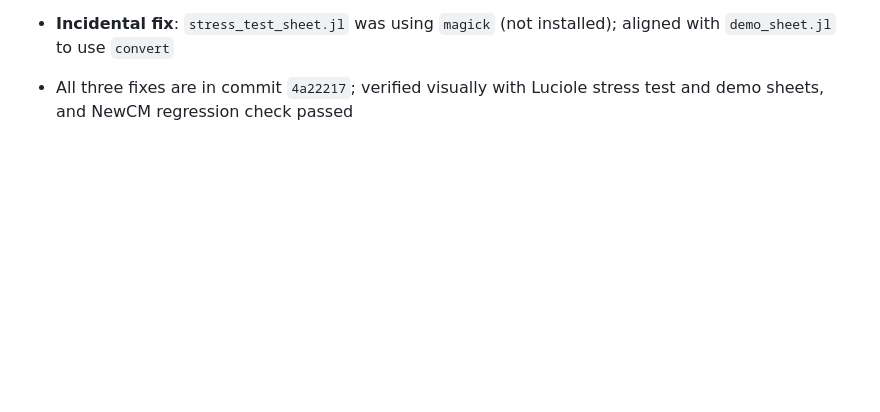
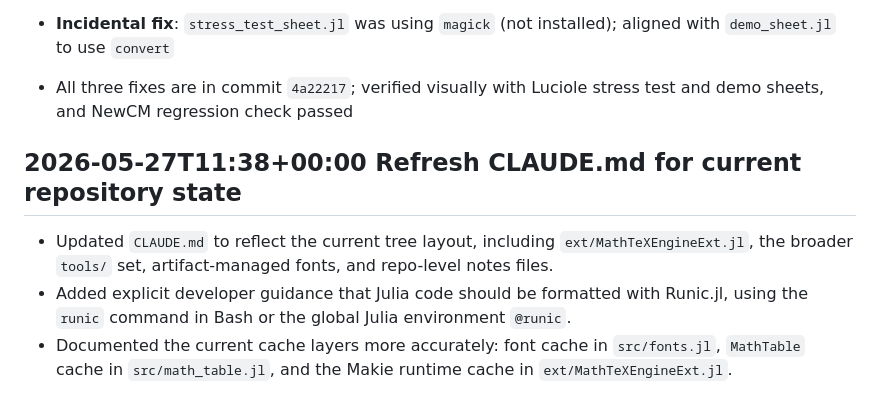
Before and after one commit to dawbarton/TeXLayout.jl, a Markdown page: notes.md, the part around the change. GitHub-like rendering; blank space fills up the shorter version.

```diff
--- a/notes.md
+++ b/notes.md
@@ -446,3 +446,9 @@
 - **Incidental fix**: `stress_test_sheet.jl` was using `magick` (not installed); aligned with `demo_sheet.jl` to use `convert`
 
 - All three fixes are in commit `4a22217`; verified visually with Luciole stress test and demo sheets, and NewCM regression check passed
+
+## 2026-05-27T11:38+00:00 Refresh CLAUDE.md for current repository state
+
+- Updated `CLAUDE.md` to reflect the current tree layout, including `ext/MathTeXEngineExt.jl`, the broader `tools/` set, artifact-managed fonts, and repo-level notes files.
+- Added explicit developer guidance that Julia code should be formatted with Runic.jl, using the `runic` command in Bash or the global Julia environment `@runic`.
+- Documented the current cache layers more accurately: font cache in `src/fonts.jl`, `MathTable` cache in `src/math_table.jl`, and the Makie runtime cache in `ext/MathTeXEngineExt.jl`.
```
Also changed, not shown: CLAUDE.md (+63 -38 lines).
